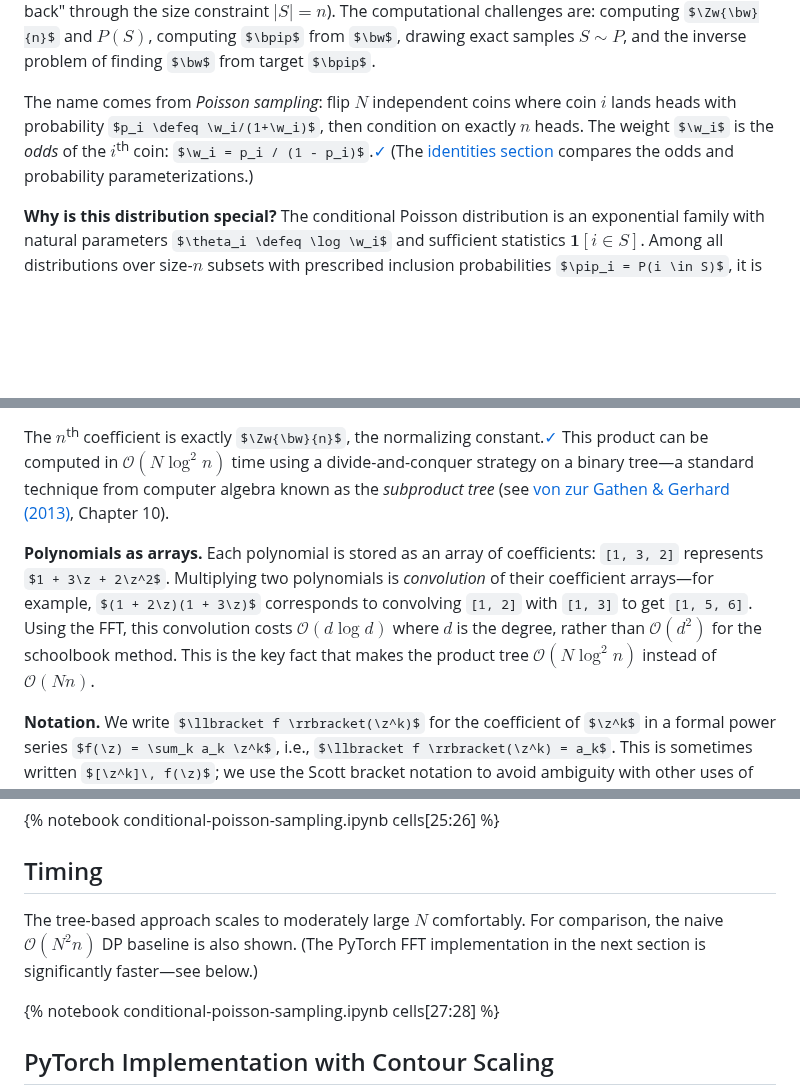
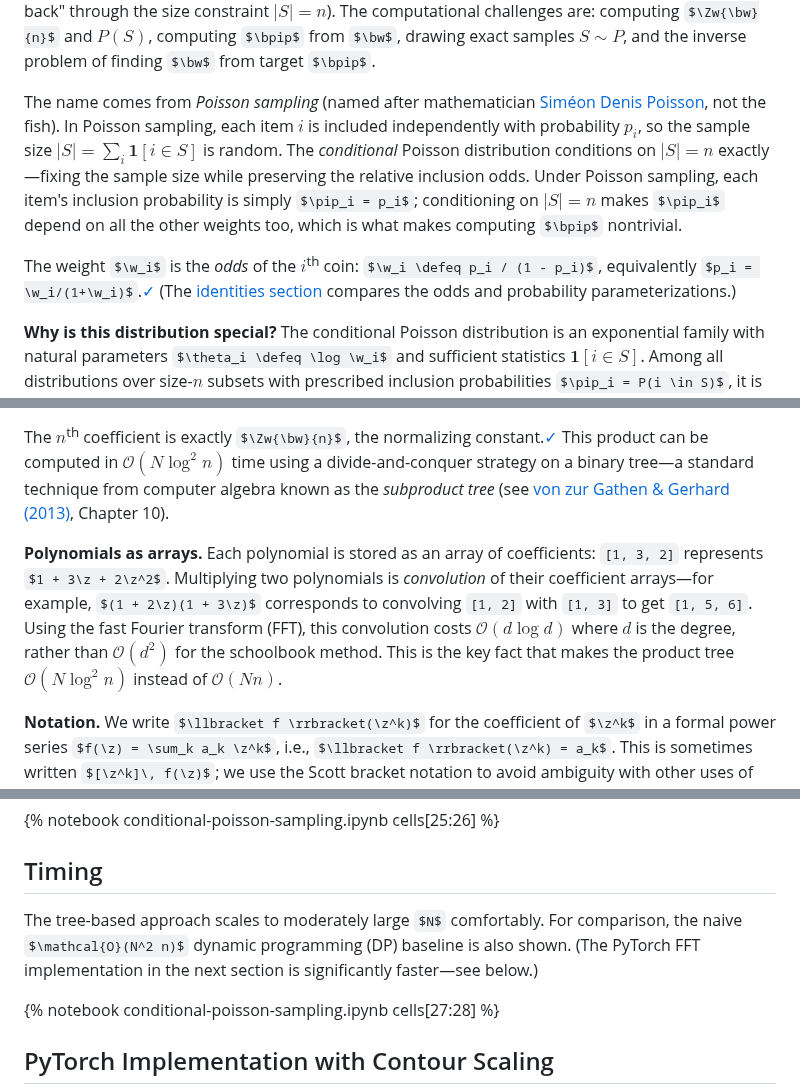
Before and after one commit to timvieira/conditional-poisson-sampling, a Markdown page: content/conditional-poisson-sampling.md, 3 parts joined by grey strips. Drawn GitHub-style; some formulas as TeX source; blank space fills up the shorter version.

```diff
--- a/content/conditional-poisson-sampling.md
+++ b/content/conditional-poisson-sampling.md
@@ -7,7 +7,9 @@ tags: notebook, sampling, algorithms, sampling-without-replacement
 The inclusion probability $\pip_i$ is the $P(S)$-weighted column sum of the $i$<sup>th</sup> indicator: $\pip_i \defeq \sum_{S} P(S)\, \mathbf{1}[i \in S]$.  Higher weight means higher inclusion probability, but the relationship is nonlinear because the other weights also matter—doubling $\w_i$ does not double $\pip_i$ (the other items "push back" through the size constraint $|S| = n$).  The computational challenges are: computing $\Zw{\bw}{n}$ and $P(S)$, computing $\bpip$ from $\bw$, drawing exact samples $S \sim P$, and the inverse problem of finding $\bw$ from target $\bpip$.
 
 
-The name comes from *Poisson sampling*: flip $N$ independent coins where coin $i$ lands heads with probability $p_i \defeq \w_i/(1+\w_i)$, then condition on exactly $n$ heads.  The weight $\w_i$ is the *odds* of the $i$<sup>th</sup> coin: $\w_i = p_i / (1 - p_i)$.<a href="test_identities.py#test_weight_is_odds" title="test_weight_is_odds, test_conditional_poisson_from_bernoulli" class="verified" target="_blank">✓</a>  (The [identities section](#Parameterizations) compares the odds and probability parameterizations.)
+The name comes from *Poisson sampling* (named after mathematician [Siméon Denis Poisson](https://en.wikipedia.org/wiki/Sim%C3%A9on_Denis_Poisson), not the fish).  In Poisson sampling, each item $i$ is included independently with probability $p_i$, so the sample size $|S| = \sum_i \mathbf{1}[i \in S]$ is random.  The *conditional* Poisson distribution conditions on $|S| = n$ exactly—fixing the sample size while preserving the relative inclusion odds.  Under Poisson sampling, each item's inclusion probability is simply $\pip_i = p_i$; conditioning on $|S| = n$ makes $\pip_i$ depend on all the other weights too, which is what makes computing $\bpip$ nontrivial.
+
+The weight $\w_i$ is the *odds* of the $i$<sup>th</sup> coin: $\w_i \defeq p_i / (1 - p_i)$, equivalently $p_i = \w_i/(1+\w_i)$.<a href="test_identities.py#test_weight_is_odds" title="test_weight_is_odds, test_conditional_poisson_from_bernoulli" class="verified" target="_blank">✓</a>  (The [identities section](#Parameterizations) compares the odds and probability parameterizations.)
 
 **Why is this distribution special?** The conditional Poisson distribution is an exponential family with natural parameters $\theta_i \defeq \log \w_i$ and sufficient statistics $\mathbf{1}[i \in S]$.  Among all distributions over size-$n$ subsets with prescribed inclusion probabilities $\pip_i = P(i \in S)$, it is the unique **maximum-entropy** one<a href="test_identities.py#test_max_entropy" title="test_max_entropy" class="verified" target="_blank">✓</a>—making the fewest assumptions beyond the marginals ([Jaynes, 1957](https://doi.org/10.1103/PhysRev.106.620); [Chen, Dempster & Liu, 1994](https://academic.oup.com/biomet/article-abstract/81/3/457/256956)), in the same sense that the Gaussian is max-entropy for given mean and variance.  The log-normalizer $\log \Zw{\bw}{n}$ is convex in $\btheta$, so many properties follow mechanically: inclusion probabilities are the gradient ($\pip_i = \partial \log \Z / \partial \theta_i$), inclusion covariances are the Hessian, and fitting $\btheta$ to target inclusion probabilities is a convex optimization problem.  The distribution is also called the *exponential fixed-size design* for this reason.
 
@@ -895,7 +897,7 @@ $$
 
 The $n$<sup>th</sup> coefficient is exactly $\Zw{\bw}{n}$, the normalizing constant.<a href="test_identities.py#test_product_polynomial_coefficients" title="test_product_polynomial_coefficients" class="verified" target="_blank">✓</a>  This product can be computed in $\mathcal{O}(N \log^2 n)$ time using a divide-and-conquer strategy on a binary tree—a standard technique from computer algebra known as the *subproduct tree* (see [von zur Gathen & Gerhard (2013)](https://doi.org/10.1017/CBO9781139856065), Chapter 10).
 
-**Polynomials as arrays.** Each polynomial is stored as an array of coefficients: `[1, 3, 2]` represents $1 + 3\z + 2\z^2$.  Multiplying two polynomials is *convolution* of their coefficient arrays—for example, $(1 + 2\z)(1 + 3\z)$ corresponds to convolving `[1, 2]` with `[1, 3]` to get `[1, 5, 6]`.  Using the FFT, this convolution costs $\mathcal{O}(d \log d)$ where $d$ is the degree, rather than $\mathcal{O}(d^2)$ for the schoolbook method.  This is the key fact that makes the product tree $\mathcal{O}(N \log^2 n)$ instead of $\mathcal{O}(Nn)$.
+**Polynomials as arrays.** Each polynomial is stored as an array of coefficients: `[1, 3, 2]` represents $1 + 3\z + 2\z^2$.  Multiplying two polynomials is *convolution* of their coefficient arrays—for example, $(1 + 2\z)(1 + 3\z)$ corresponds to convolving `[1, 2]` with `[1, 3]` to get `[1, 5, 6]`.  Using the fast Fourier transform (FFT), this convolution costs $\mathcal{O}(d \log d)$ where $d$ is the degree, rather than $\mathcal{O}(d^2)$ for the schoolbook method.  This is the key fact that makes the product tree $\mathcal{O}(N \log^2 n)$ instead of $\mathcal{O}(Nn)$.
 
 **Notation.** We write $\llbracket f \rrbracket(\z^k)$ for the coefficient of $\z^k$ in a formal power series $f(\z) = \sum_k a_k \z^k$, i.e., $\llbracket f \rrbracket(\z^k) = a_k$.  This is sometimes written $[\z^k]\, f(\z)$; we use the Scott bracket notation to avoid ambiguity with other uses of square brackets.
 
@@ -1081,7 +1083,7 @@ where $d \defeq \sum_i p_i(1-p_i)$ is the variance of the Poisson sample size an
 
 ## Timing
 
-The tree-based approach scales to moderately large $N$ comfortably.  For comparison, the naive $\mathcal{O}(N^2 n)$ DP baseline is also shown.  (The PyTorch FFT implementation in the next section is significantly faster—see below.)
+The tree-based approach scales to moderately large $N$ comfortably.  For comparison, the naive $\mathcal{O}(N^2 n)$ dynamic programming (DP) baseline is also shown.  (The PyTorch FFT implementation in the next section is significantly faster—see below.)
 
 {% notebook conditional-poisson-sampling.ipynb cells[27:28] %}
 
```
Also changed, not shown: other parts of content/conditional-poisson-sampling.md (+3 -3 lines), TODO.md (+17 -1 lines).
